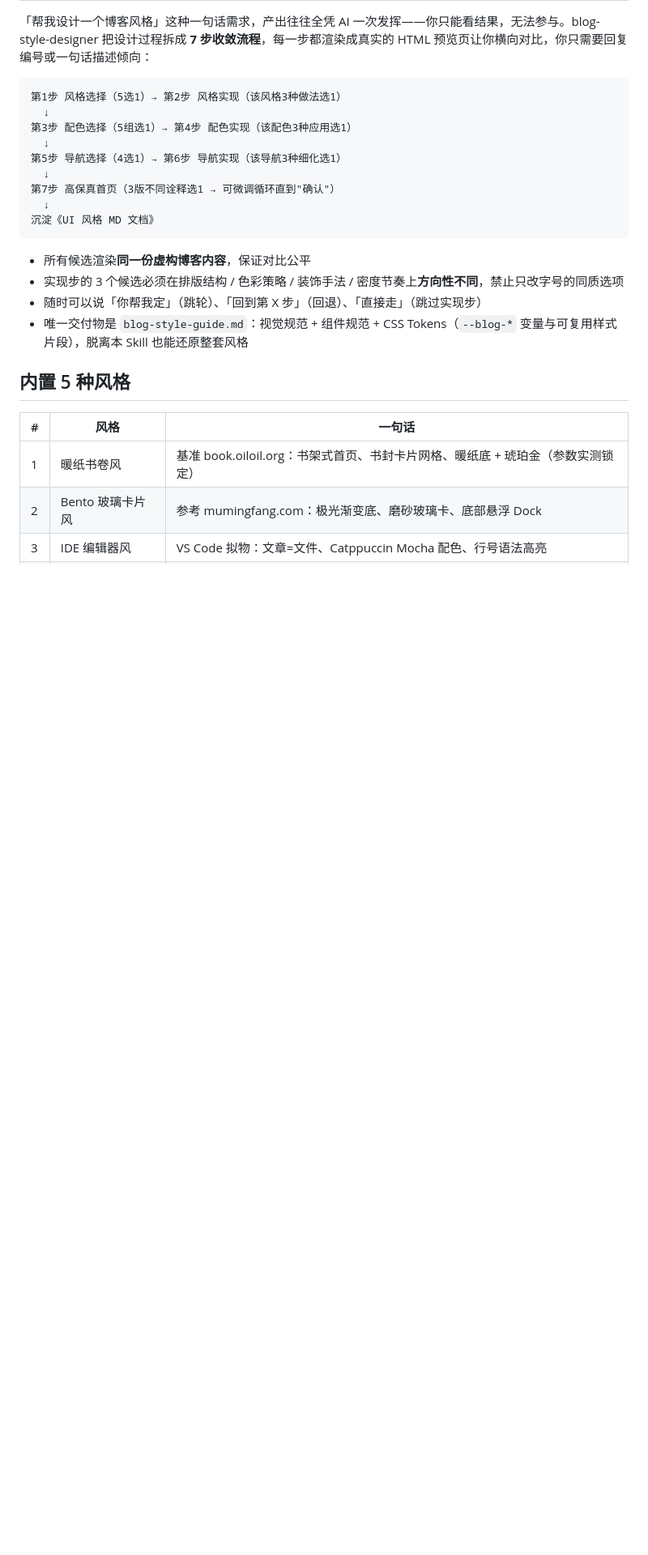
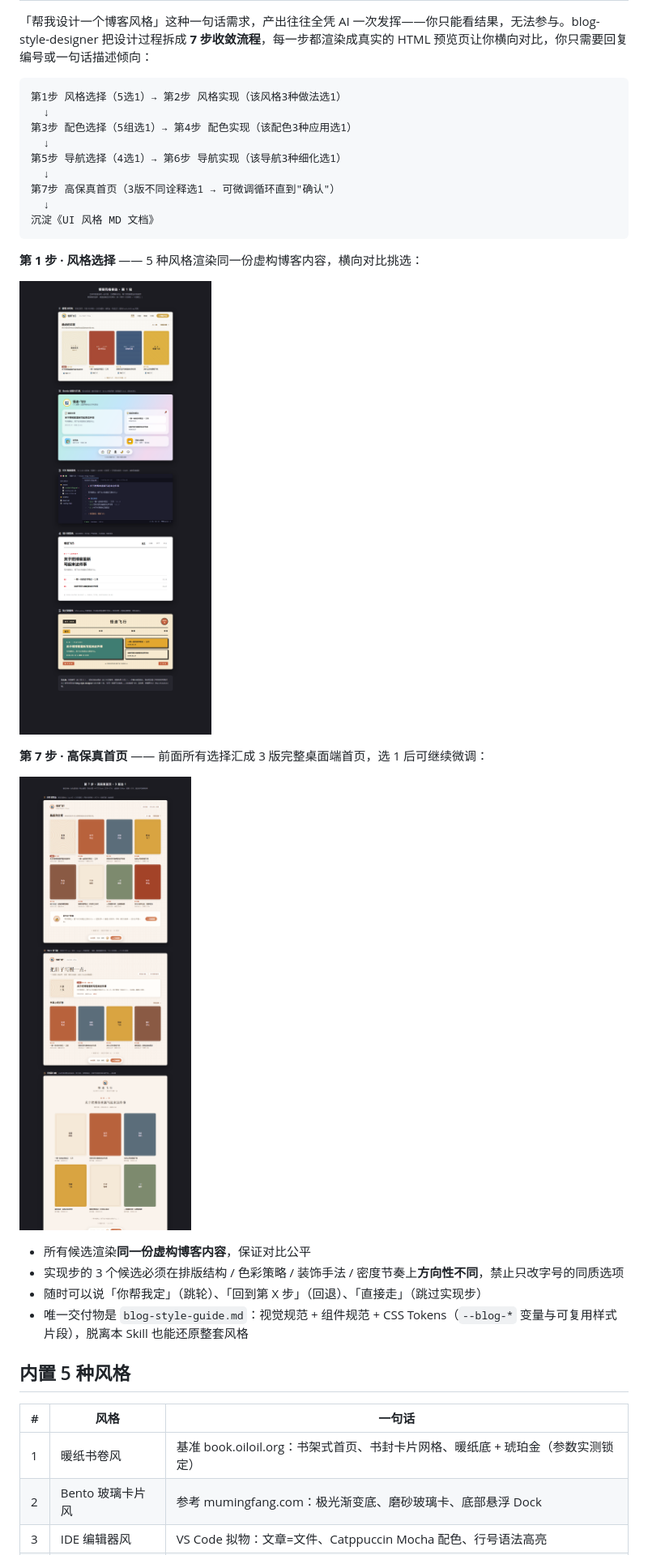
Before and after one commit to lyh0371/blog-style-designer, a Markdown page: README.md, the part around one of its changes. Shown at 81% size. GitHub-like rendering; pictures changed too: assets/preview-step1-styles.png (added), assets/preview-step7-hifi.png (added); blank space fills up the shorter version.

````diff
--- a/README.md
+++ b/README.md
@@ -21,6 +21,14 @@
 沉淀《UI 风格 MD 文档》
 ```
 
+**第 1 步 · 风格选择** —— 5 种风格渲染同一份虚构博客内容，横向对比挑选：
+
+![第 1 步：5 种风格对比预览](assets/preview-step1-styles.png)
+
+**第 7 步 · 高保真首页** —— 前面所有选择汇成 3 版完整桌面端首页，选 1 后可继续微调：
+
+![第 7 步：3 版高保真首页对比](assets/preview-step7-hifi.png)
+
 - 所有候选渲染**同一份虚构博客内容**，保证对比公平
 - 实现步的 3 个候选必须在排版结构 / 色彩策略 / 装饰手法 / 密度节奏上**方向性不同**，禁止只改字号的同质选项
 - 随时可以说「你帮我定」（跳轮）、「回到第 X 步」（回退）、「直接走」（跳过实现步）
````
Also changed, not shown: other parts of README.md (+51 -19 lines), examples/blog-style-guide.md (deleted, +0 -252 lines), 1 other file.
